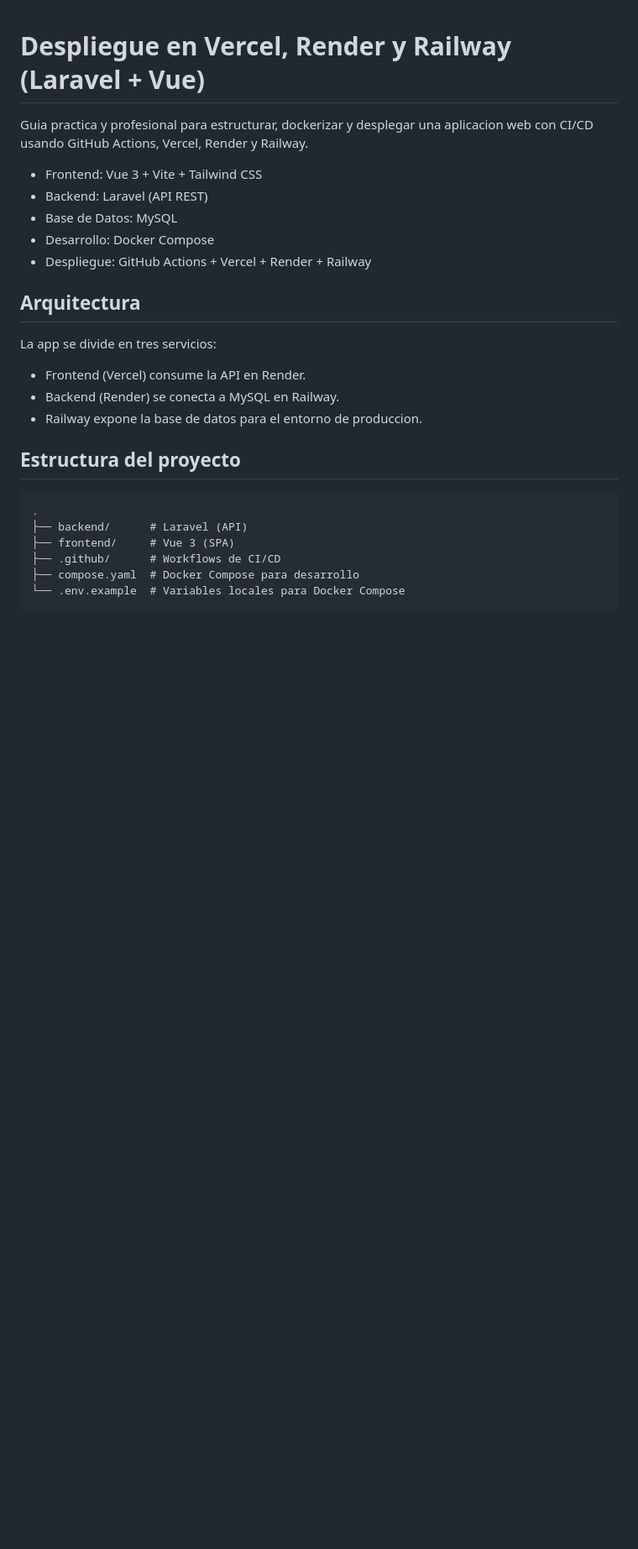
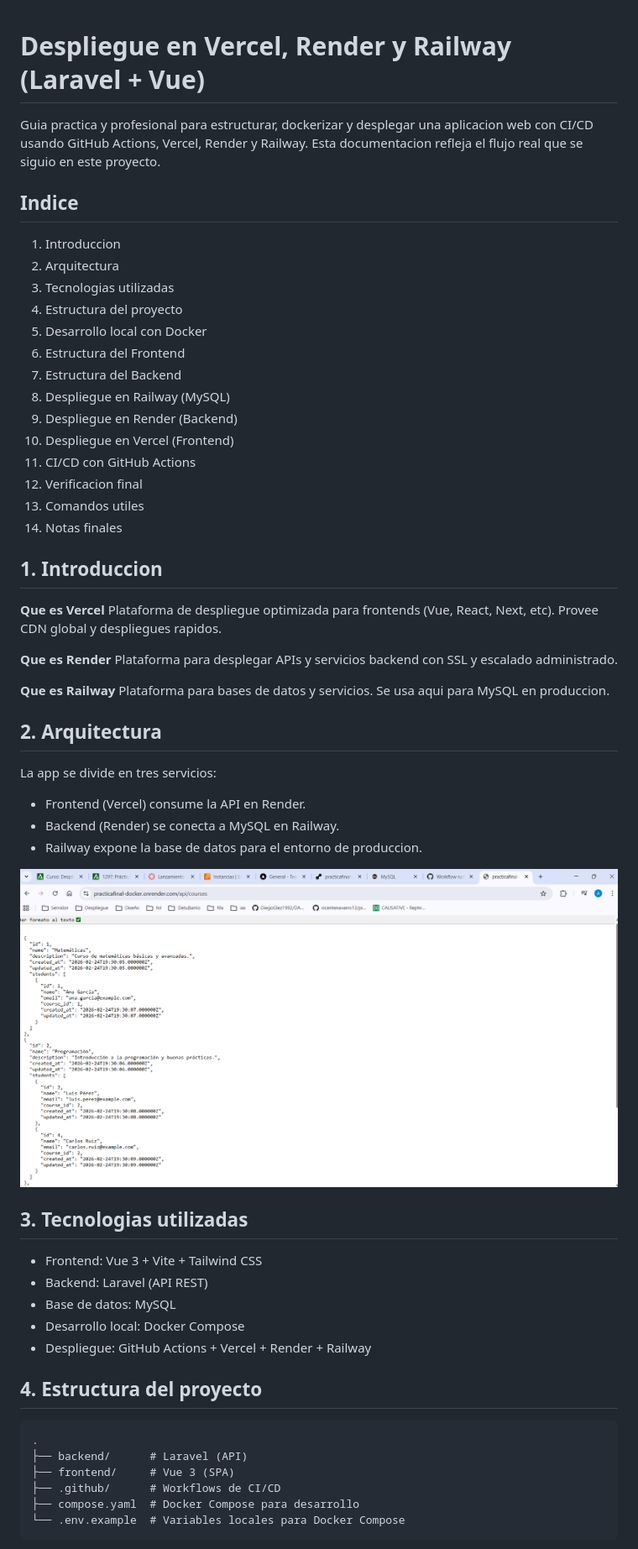
Before and after one commit to jjcastilla94/practicafinal-docker, a Markdown page: README.md, the part around one of its changes. Shown at 84% size. Drawn GitHub-style; blank space fills up the shorter version.

Commit message:
docs: rewrite README with detailed guide

````diff
--- a/README.md
+++ b/README.md
@@ -1,14 +1,36 @@
 # Despliegue en Vercel, Render y Railway (Laravel + Vue)
 
-Guia practica y profesional para estructurar, dockerizar y desplegar una aplicacion web con CI/CD usando GitHub Actions, Vercel, Render y Railway.
+Guia practica y profesional para estructurar, dockerizar y desplegar una aplicacion web con CI/CD usando GitHub Actions, Vercel, Render y Railway. Esta documentacion refleja el flujo real que se siguio en este proyecto.
 
-- Frontend: Vue 3 + Vite + Tailwind CSS
-- Backend: Laravel (API REST)
-- Base de Datos: MySQL
-- Desarrollo: Docker Compose
-- Despliegue: GitHub Actions + Vercel + Render + Railway
+## Indice
 
-## Arquitectura
+1. Introduccion
+2. Arquitectura
+3. Tecnologias utilizadas
+4. Estructura del proyecto
+5. Desarrollo local con Docker
+6. Estructura del Frontend
+7. Estructura del Backend
+8. Despliegue en Railway (MySQL)
+9. Despliegue en Render (Backend)
+10. Despliegue en Vercel (Frontend)
+11. CI/CD con GitHub Actions
+12. Verificacion final
+13. Comandos utiles
+14. Notas finales
+
+## 1. Introduccion
+
+**Que es Vercel**
+Plataforma de despliegue optimizada para frontends (Vue, React, Next, etc). Provee CDN global y despliegues rapidos.
+
+**Que es Render**
+Plataforma para desplegar APIs y servicios backend con SSL y escalado administrado.
+
+**Que es Railway**
+Plataforma para bases de datos y servicios. Se usa aqui para MySQL en produccion.
+
+## 2. Arquitectura
 
 La app se divide en tres servicios:
 
@@ -16,8 +38,17 @@ La app se divide en tres servicios:
 - Backend (Render) se conecta a MySQL en Railway.
 - Railway expone la base de datos para el entorno de produccion.
 
+![Render funcionando](images/render%20funcionando.png)
 
-## Estructura del proyecto
+## 3. Tecnologias utilizadas
+
+- Frontend: Vue 3 + Vite + Tailwind CSS
+- Backend: Laravel (API REST)
+- Base de datos: MySQL
+- Desarrollo local: Docker Compose
+- Despliegue: GitHub Actions + Vercel + Render + Railway
+
+## 4. Estructura del proyecto
 
 ```
 .
````
Also changed, not shown: other parts of README.md (+33 -21 lines).
